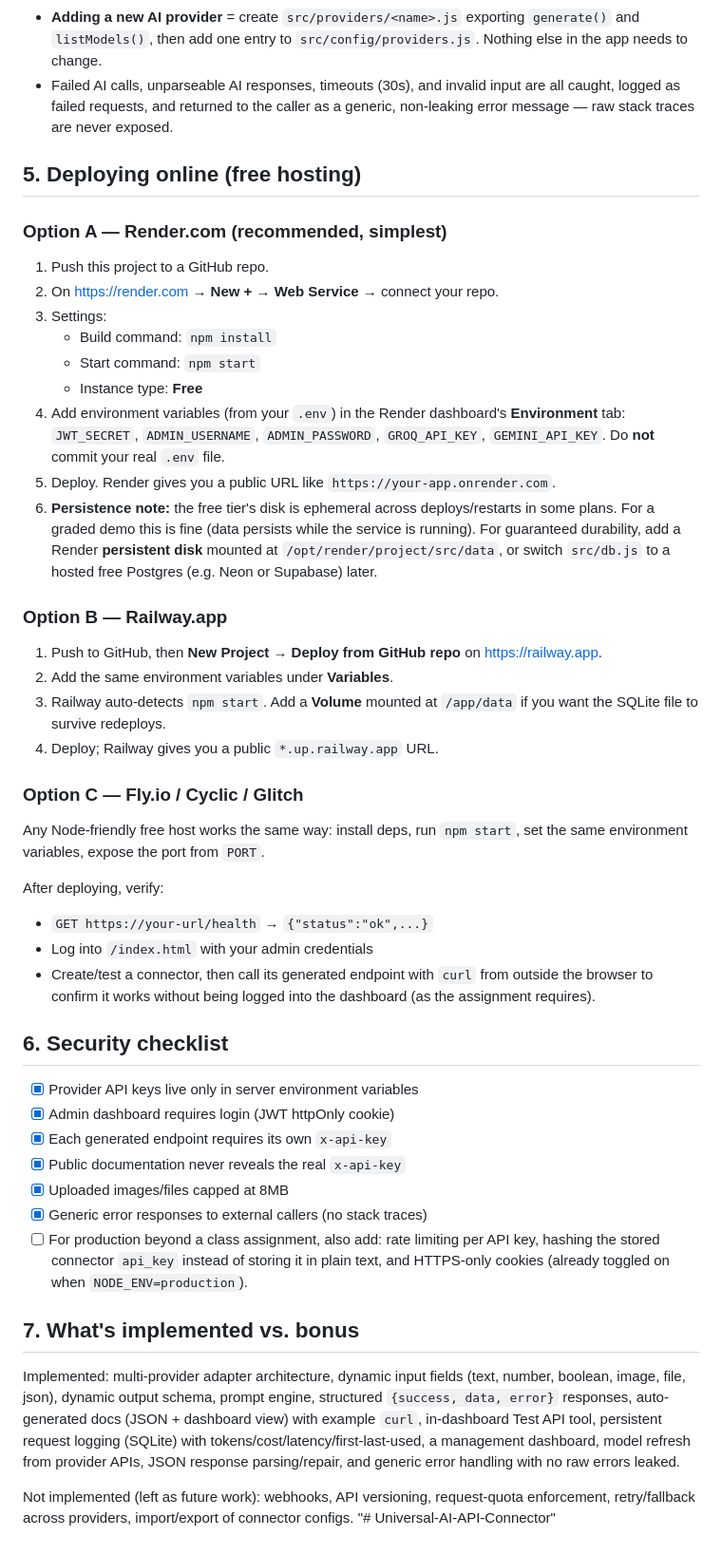
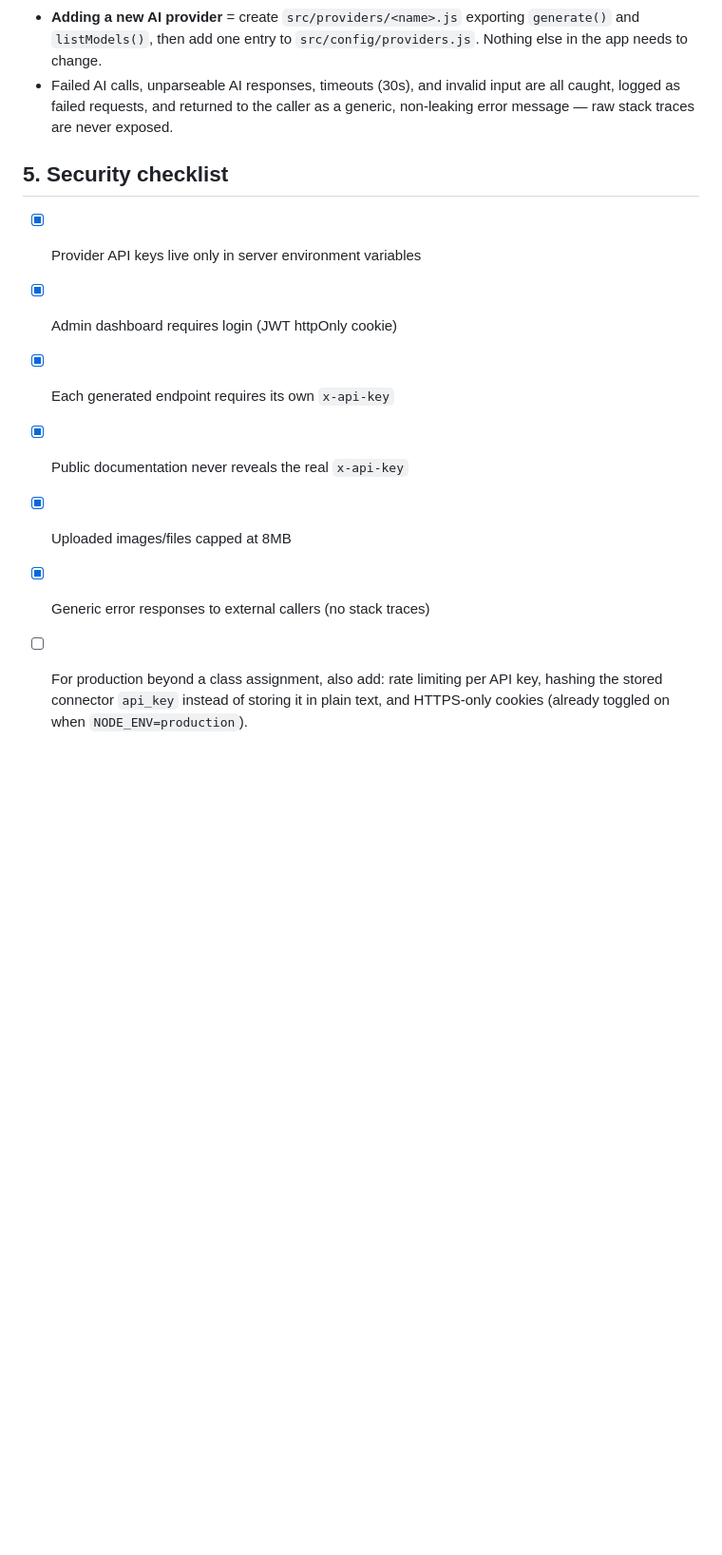
Before and after one commit to Abhay-Pillai/Universal-AI-API-Connector, a Markdown page: README.md, the part around the change. Shown at 95% size. GitHub-like rendering; blank space fills up the shorter version.

```diff
--- a/README.md
+++ b/README.md
@@ -113,48 +113,7 @@ Design notes:
   are all caught, logged as failed requests, and returned to the caller as a
   generic, non-leaking error message — raw stack traces are never exposed.
 
-## 5. Deploying online (free hosting)
-
-### Option A — Render.com (recommended, simplest)
-
-1. Push this project to a GitHub repo.
-2. On https://render.com → **New +** → **Web Service** → connect your repo.
-3. Settings:
-   - Build command: `npm install`
-   - Start command: `npm start`
-   - Instance type: **Free**
-4. Add environment variables (from your `.env`) in the Render dashboard's
-   **Environment** tab: `JWT_SECRET`, `ADMIN_USERNAME`, `ADMIN_PASSWORD`,
-   `GROQ_API_KEY`, `GEMINI_API_KEY`. Do **not** commit your real `.env` file.
-5. Deploy. Render gives you a public URL like `https://your-app.onrender.com`.
-6. **Persistence note:** the free tier's disk is ephemeral across deploys/restarts
-   in some plans. For a graded demo this is fine (data persists while the
-   service is running). For guaranteed durability, add a Render **persistent
-   disk** mounted at `/opt/render/project/src/data`, or switch `src/db.js` to a
-   hosted free Postgres (e.g. Neon or Supabase) later.
-
-### Option B — Railway.app
-
-1. Push to GitHub, then **New Project → Deploy from GitHub repo** on
-   https://railway.app.
-2. Add the same environment variables under **Variables**.
-3. Railway auto-detects `npm start`. Add a **Volume** mounted at `/app/data` if
-   you want the SQLite file to survive redeploys.
-4. Deploy; Railway gives you a public `*.up.railway.app` URL.
-
-### Option C — Fly.io / Cyclic / Glitch
-
-Any Node-friendly free host works the same way: install deps, run
-`npm start`, set the same environment variables, expose the port from `PORT`.
-
-After deploying, verify:
-- `GET https://your-url/health` → `{"status":"ok",...}`
-- Log into `/index.html` with your admin credentials
-- Create/test a connector, then call its generated endpoint with `curl` from
-  outside the browser to confirm it works without being logged into the
-  dashboard (as the assignment requires).
-
-## 6. Security checklist
+## 5. Security checklist
 
 - [x] Provider API keys live only in server environment variables
 - [x] Admin dashboard requires login (JWT httpOnly cookie)
@@ -166,18 +125,3 @@ After deploying, verify:
       API key, hashing the stored connector `api_key` instead of storing it in
       plain text, and HTTPS-only cookies (already toggled on when
       `NODE_ENV=production`).
-
-## 7. What's implemented vs. bonus
-
-Implemented: multi-provider adapter architecture, dynamic input fields (text,
-number, boolean, image, file, json), dynamic output schema, prompt engine,
-structured `{success, data, error}` responses, auto-generated docs (JSON +
-dashboard view) with example `curl`, in-dashboard Test API tool, persistent
-request logging (SQLite) with tokens/cost/latency/first-last-used, a
-management dashboard, model refresh from provider APIs, JSON response
-parsing/repair, and generic error handling with no raw errors leaked.
-
-Not implemented (left as future work): webhooks, API versioning, request-quota
-enforcement, retry/fallback across providers, import/export of connector
-configs.
-"# Universal-AI-API-Connector"
```
